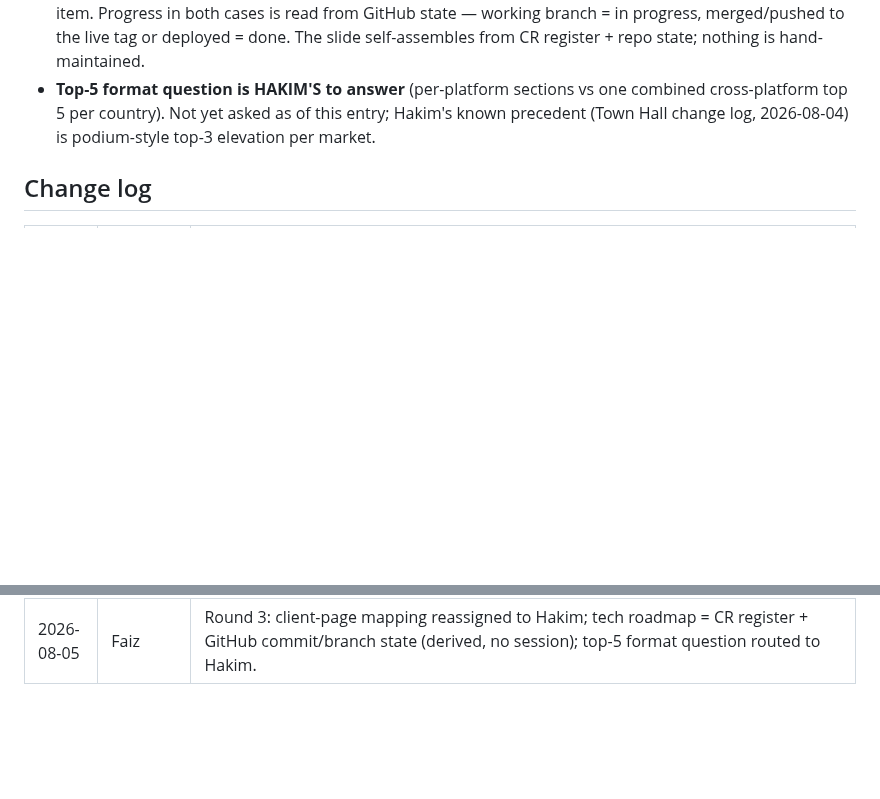
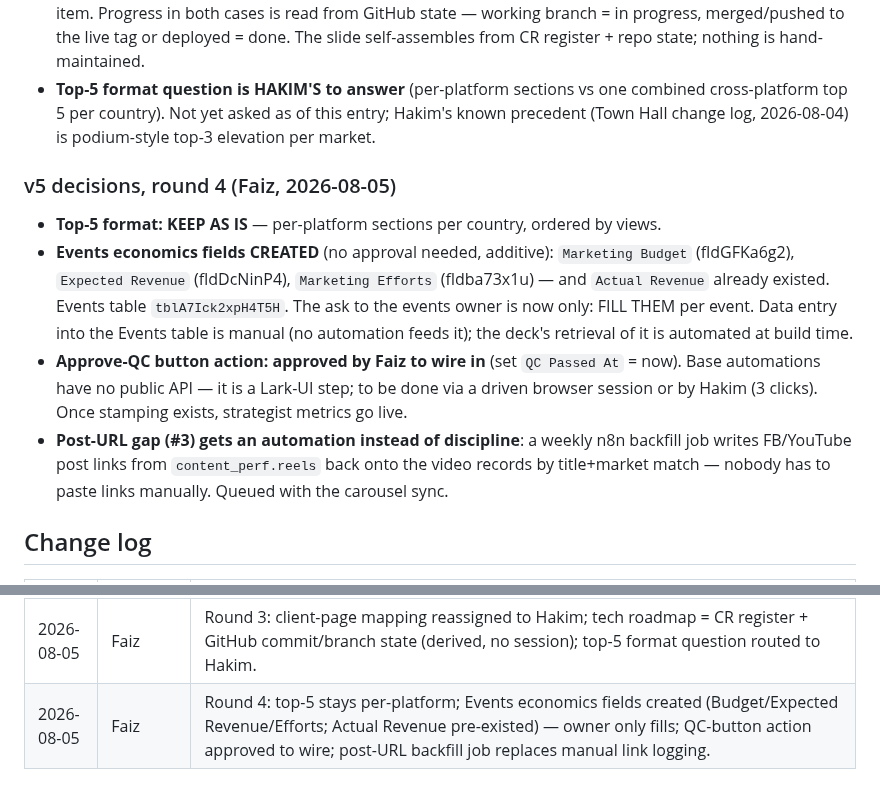
Before and after one commit to koocester/MarketingAndDelivery, a Markdown page: docs/decks/WEEKLY-MANAGEMENT-SLIDES.md, 2 parts joined by grey strips. GitHub-like rendering; blank space fills up the shorter version.

Commit message:
docs(decks): round-4 - top-5 kept per-platform, Events economics fields created (owner fills only), QC button action approved, post-URL backfill job planned
Co-Authored-By: Claude Fable 5 <noreply@anthropic.com>

```diff
--- a/docs/decks/WEEKLY-MANAGEMENT-SLIDES.md
+++ b/docs/decks/WEEKLY-MANAGEMENT-SLIDES.md
@@ -446,6 +446,22 @@ the slide as context, never as the headline. Full rule lives in the registry row
   cross-platform top 5 per country). Not yet asked as of this entry; Hakim's known precedent
   (Town Hall change log, 2026-08-04) is podium-style top-3 elevation per market.
 
+
+### v5 decisions, round 4 (Faiz, 2026-08-05)
+
+- **Top-5 format: KEEP AS IS** — per-platform sections per country, ordered by views.
+- **Events economics fields CREATED** (no approval needed, additive): `Marketing Budget`
+  (fldGFKa6g2), `Expected Revenue` (fldDcNinP4), `Marketing Efforts` (fldba73x1u) — and
+  `Actual Revenue` already existed. Events table `tblA7Ick2xpH4T5H`. The ask to the events
+  owner is now only: FILL THEM per event. Data entry into the Events table is manual (no
+  automation feeds it); the deck's retrieval of it is automated at build time.
+- **Approve-QC button action: approved by Faiz to wire in** (set `QC Passed At` = now). Base
+  automations have no public API — it is a Lark-UI step; to be done via a driven browser
+  session or by Hakim (3 clicks). Once stamping exists, strategist metrics go live.
+- **Post-URL gap (#3) gets an automation instead of discipline**: a weekly n8n backfill job
+  writes FB/YouTube post links from `content_perf.reels` back onto the video records by
+  title+market match — nobody has to paste links manually. Queued with the carousel sync.
+
 ## Change log
 
 | Date | Who asked | Change |
@@ -467,3 +483,4 @@ the slide as context, never as the headline. Full rule lives in the registry row
 | 2026-08-05 | Faiz | Enquiry-leads definition settled: 4 form GUIDs behind enquire.koocester.com + Business Growth forms; registry row recvrtS7yu4kfR (Trusted). Deck headline becomes Enquiries in (30 vs 49 WoW); 780 total fills demoted to context. |
 | 2026-08-05 | Faiz | Progress-bar rule approved (0/50/90/100, On-Hold amber frozen); tech-roadmap progress keyed to GitHub branch/deploy state; QC/storyboard timestamp fields + carousel sync approved to build; ManyChat blocked on key (Faiz to paste into n8n credential); events field ask sent to Hakim. |
 | 2026-08-05 | Faiz | Round 3: client-page mapping reassigned to Hakim; tech roadmap = CR register + GitHub commit/branch state (derived, no session); top-5 format question routed to Hakim. |
+| 2026-08-05 | Faiz | Round 4: top-5 stays per-platform; Events economics fields created (Budget/Expected Revenue/Efforts; Actual Revenue pre-existed) — owner only fills; QC-button action approved to wire; post-URL backfill job replaces manual link logging. |
```
